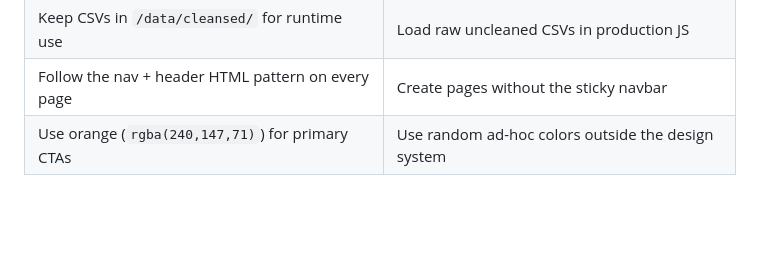
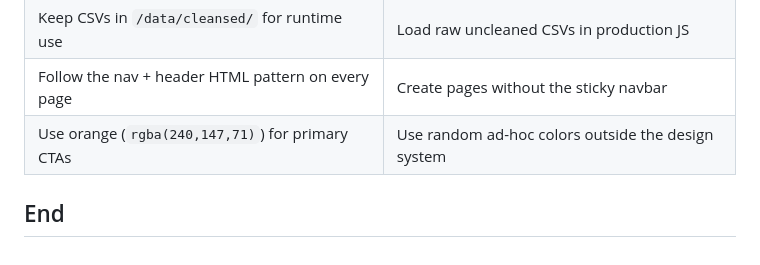
Before and after one commit to meritseat/meritseat.github.io, a Markdown page: CLAUDE.md, the part around the change. Rendered like a GitHub page; blank space fills up the shorter version.

```diff
--- a/CLAUDE.md
+++ b/CLAUDE.md
@@ -266,3 +266,6 @@ Since this is a pure static site:
 | Keep CSVs in `/data/cleansed/` for runtime use | Load raw uncleaned CSVs in production JS |
 | Follow the nav + header HTML pattern on every page | Create pages without the sticky navbar |
 | Use orange (`rgba(240,147,71)`) for primary CTAs | Use random ad-hoc colors outside the design system |
+
+
+## End
```
